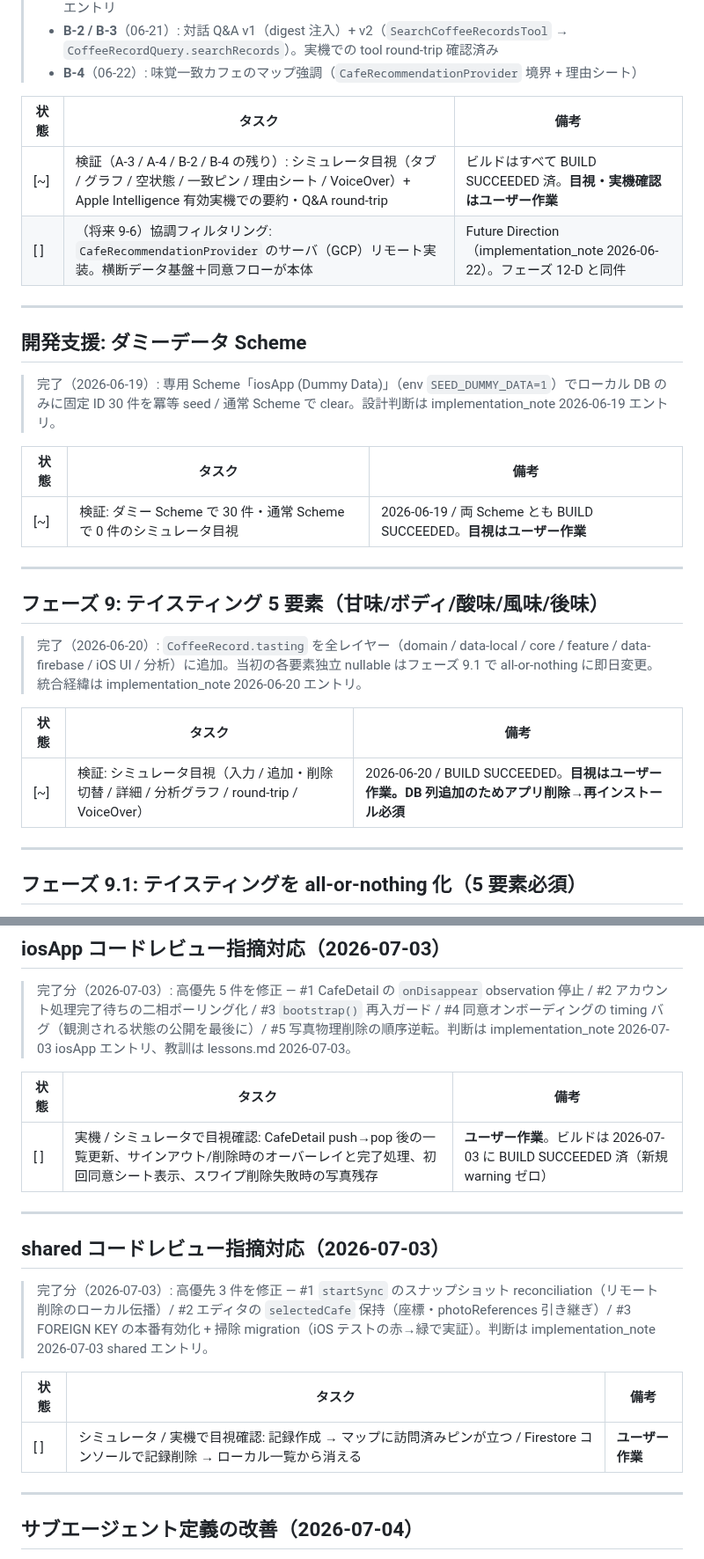
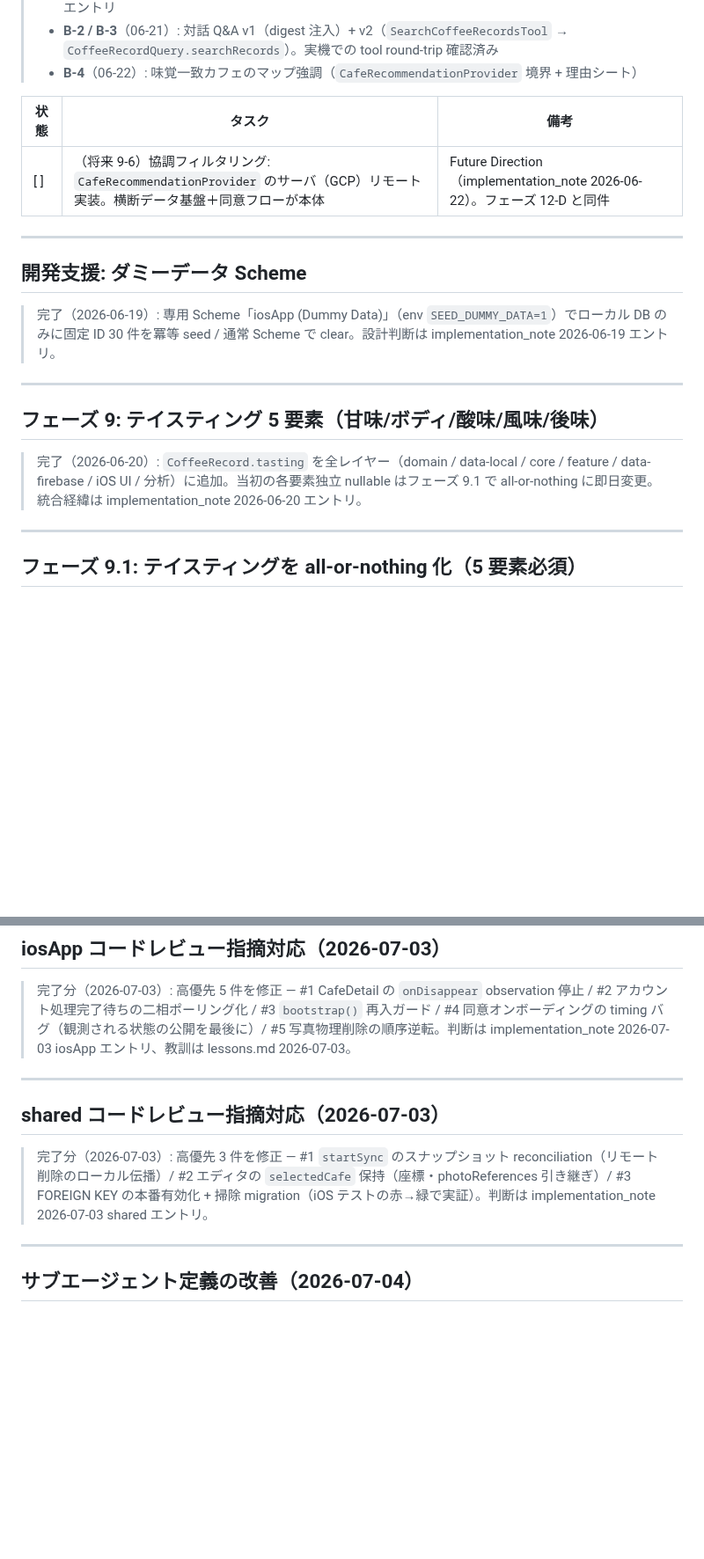
Before and after one commit to noricoffee/CoffeeVision, a Markdown page: docs/tasks.md, 2 parts joined by grey strips. Shown at 88% size. Drawn GitHub-style; blank space fills up the shorter version.

```diff
--- a/docs/tasks.md
+++ b/docs/tasks.md
@@ -126,7 +115,6 @@
 
 | 状態 | タスク | 備考 |
 |------|------|------|
-| [~] | 検証（A-3 / A-4 / B-2 / B-4 の残り）: シミュレータ目視（タブ / グラフ / 空状態 / 一致ピン / 理由シート / VoiceOver）+ Apple Intelligence 有効実機での要約・Q&A round-trip | ビルドはすべて BUILD SUCCEEDED 済。**目視・実機確認はユーザー作業** |
 | [ ] | （将来 9-6）協調フィルタリング: `CafeRecommendationProvider` のサーバ（GCP）リモート実装。横断データ基盤＋同意フローが本体 | Future Direction（implementation_note 2026-06-22）。フェーズ 12-D と同件 |
 
 ---
@@ -135,19 +123,11 @@
 
 > 完了（2026-06-19）: 専用 Scheme「iosApp (Dummy Data)」（env `SEED_DUMMY_DATA=1`）でローカル DB のみに固定 ID 30 件を冪等 seed / 通常 Scheme で clear。設計判断は implementation_note 2026-06-19 エントリ。
 
-| 状態 | タスク | 備考 |
-|------|------|------|
-| [~] | 検証: ダミー Scheme で 30 件・通常 Scheme で 0 件のシミュレータ目視 | 2026-06-19 / 両 Scheme とも BUILD SUCCEEDED。**目視はユーザー作業** |
-
 ---
 
 ## フェーズ 9: テイスティング 5 要素（甘味/ボディ/酸味/風味/後味）
 
 > 完了（2026-06-20）: `CoffeeRecord.tasting` を全レイヤー（domain / data-local / core / feature / data-firebase / iOS UI / 分析）に追加。当初の各要素独立 nullable はフェーズ 9.1 で all-or-nothing に即日変更。統合経緯は implementation_note 2026-06-20 エントリ。
-
-| 状態 | タスク | 備考 |
-|------|------|------|
-| [~] | 検証: シミュレータ目視（入力 / 追加・削除切替 / 詳細 / 分析グラフ / round-trip / VoiceOver） | 2026-06-20 / BUILD SUCCEEDED。**目視はユーザー作業。DB 列追加のためアプリ削除→再インストール必須** |
 
 ---
 
@@ -229,19 +205,11 @@
 
 > 完了分（2026-07-03）: 高優先 5 件を修正 — #1 CafeDetail の `onDisappear` observation 停止 / #2 アカウント処理完了待ちの二相ポーリング化 / #3 `bootstrap()` 再入ガード / #4 同意オンボーディングの timing バグ（観測される状態の公開を最後に）/ #5 写真物理削除の順序逆転。判断は implementation_note 2026-07-03 iosApp エントリ、教訓は lessons.md 2026-07-03。
 
-| 状態 | タスク | 備考 |
-|------|------|------|
-| [ ] | 実機 / シミュレータで目視確認: CafeDetail push→pop 後の一覧更新、サインアウト/削除時のオーバーレイと完了処理、初回同意シート表示、スワイプ削除失敗時の写真残存 | **ユーザー作業**。ビルドは 2026-07-03 に BUILD SUCCEEDED 済（新規 warning ゼロ） |
-
 ---
 
 ## shared コードレビュー指摘対応（2026-07-03）
 
 > 完了分（2026-07-03）: 高優先 3 件を修正 — #1 `startSync` のスナップショット reconciliation（リモート削除のローカル伝播）/ #2 エディタの `selectedCafe` 保持（座標・photoReferences 引き継ぎ）/ #3 FOREIGN KEY の本番有効化 + 掃除 migration（iOS テストの赤→緑で実証）。判断は implementation_note 2026-07-03 shared エントリ。
-
-| 状態 | タスク | 備考 |
-|------|------|------|
-| [ ] | シミュレータ / 実機で目視確認: 記録作成 → マップに訪問済みピンが立つ / Firestore コンソールで記録削除 → ローカル一覧から消える | **ユーザー作業** |
 
 ---
 
```
Also changed, not shown: other parts of docs/tasks.md (+7 -36 lines), docs/tasks/verification-checklist.md (added, +53 -0 lines).
